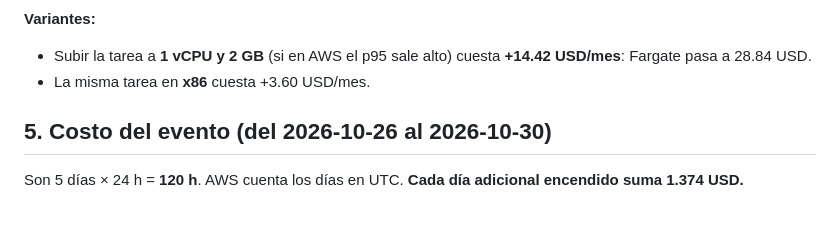
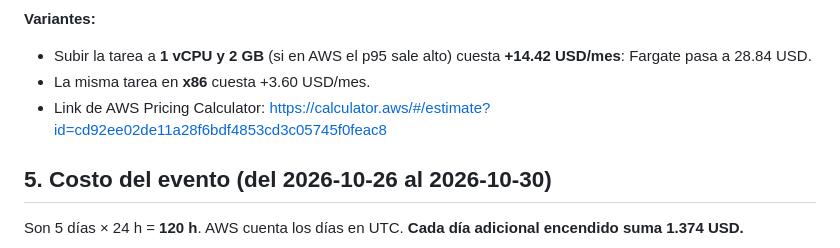
Before and after one commit to TheDarw1n/menincloud_spookython-2026, a Markdown page: docs/costos.md, the part around the change. GitHub-like rendering; blank space fills up the shorter version.

Commit message:
Update costos.md
Link de AWS Pricing Calculator

```diff
--- a/docs/costos.md
+++ b/docs/costos.md
@@ -106,6 +106,8 @@ _Los totales se calculan sin redondear cada fila._
 
 - Subir la tarea a **1 vCPU y 2 GB** (si en AWS el p95 sale alto) cuesta **+14.42 USD/mes**: Fargate pasa a 28.84 USD.
 - La misma tarea en **x86** cuesta +3.60 USD/mes.
+- Link de AWS Pricing Calculator:
+https://calculator.aws/#/estimate?id=cd92ee02de11a28f6bdf4853cd3c05745f0feac8
 
 ## 5. Costo del evento (del 2026-10-26 al 2026-10-30)
 
```
